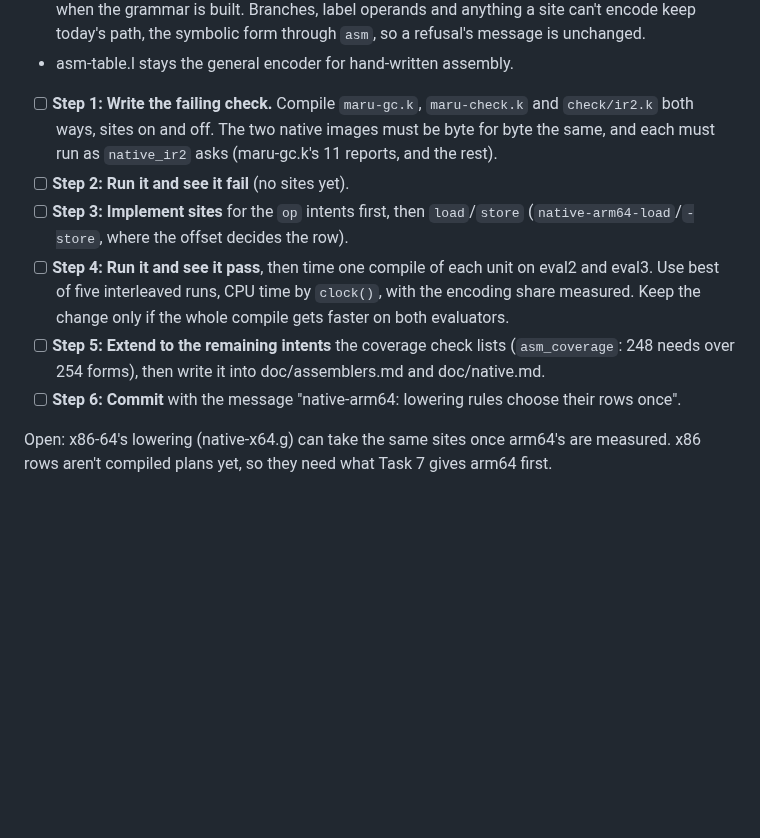
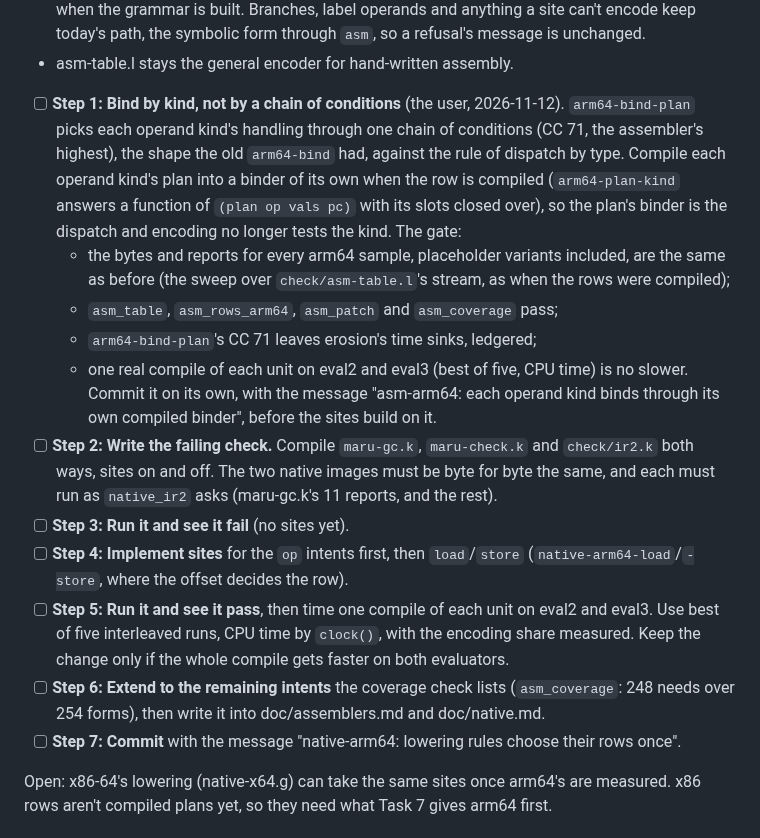
Before and after one commit to nnunley/maru, a Markdown page: doc/plans/2026-11-12-kernel-on-eval3.md, the part around the change. Rendered like a GitHub page; blank space fills up the shorter version.

Commit message:
plan: Task 7 starts by binding each arm64 operand kind through its own binder

```diff
--- a/doc/plans/2026-11-12-kernel-on-eval3.md
+++ b/doc/plans/2026-11-12-kernel-on-eval3.md
@@ -305,18 +305,30 @@ unchanged, for reasons not found. Option 2 bypasses that lookup anyway.
   `asm`, so a refusal's message is unchanged.
 - asm-table.l stays the general encoder for hand-written assembly.
 
-- [ ] **Step 1: Write the failing check.** Compile `maru-gc.k`, `maru-check.k` and `check/ir2.k` both ways, sites on
+- [ ] **Step 1: Bind by kind, not by a chain of conditions** (the user, 2026-11-12). `arm64-bind-plan` picks each
+  operand kind's handling through one chain of conditions (CC 71, the assembler's highest), the shape the old
+  `arm64-bind` had, against the rule of dispatch by type. Compile each operand kind's plan into a binder of its own
+  when the row is compiled (`arm64-plan-kind` answers a function of `(plan op vals pc)` with its slots closed over),
+  so the plan's binder is the dispatch and encoding no longer tests the kind. The gate:
+  - the bytes and reports for every arm64 sample, placeholder variants included, are the same as before (the sweep
+    over `check/asm-table.l`'s stream, as when the rows were compiled);
+  - `asm_table`, `asm_rows_arm64`, `asm_patch` and `asm_coverage` pass;
+  - `arm64-bind-plan`'s CC 71 leaves erosion's time sinks, ledgered;
+  - one real compile of each unit on eval2 and eval3 (best of five, CPU time) is no slower.
+  Commit it on its own, with the message "asm-arm64: each operand kind binds through its own compiled binder", before
+  the sites build on it.
+- [ ] **Step 2: Write the failing check.** Compile `maru-gc.k`, `maru-check.k` and `check/ir2.k` both ways, sites on
   and off. The two native images must be byte for byte the same, and each must run as `native_ir2` asks (maru-gc.k's
   11 reports, and the rest).
-- [ ] **Step 2: Run it and see it fail** (no sites yet).
-- [ ] **Step 3: Implement sites** for the `op` intents first, then `load`/`store` (`native-arm64-load`/`-store`,
+- [ ] **Step 3: Run it and see it fail** (no sites yet).
+- [ ] **Step 4: Implement sites** for the `op` intents first, then `load`/`store` (`native-arm64-load`/`-store`,
   where the offset decides the row).
-- [ ] **Step 4: Run it and see it pass**, then time one compile of each unit on eval2 and eval3. Use best of five
+- [ ] **Step 5: Run it and see it pass**, then time one compile of each unit on eval2 and eval3. Use best of five
   interleaved runs, CPU time by `clock()`, with the encoding share measured. Keep the change only if the whole
   compile gets faster on both evaluators.
-- [ ] **Step 5: Extend to the remaining intents** the coverage check lists (`asm_coverage`: 248 needs over 254 forms),
+- [ ] **Step 6: Extend to the remaining intents** the coverage check lists (`asm_coverage`: 248 needs over 254 forms),
   then write it into doc/assemblers.md and doc/native.md.
-- [ ] **Step 6: Commit** with the message "native-arm64: lowering rules choose their rows once".
+- [ ] **Step 7: Commit** with the message "native-arm64: lowering rules choose their rows once".
 
 Open: x86-64's lowering (native-x64.g) can take the same sites once arm64's are measured. x86 rows aren't compiled
 plans yet, so they need what Task 7 gives arm64 first.
```
